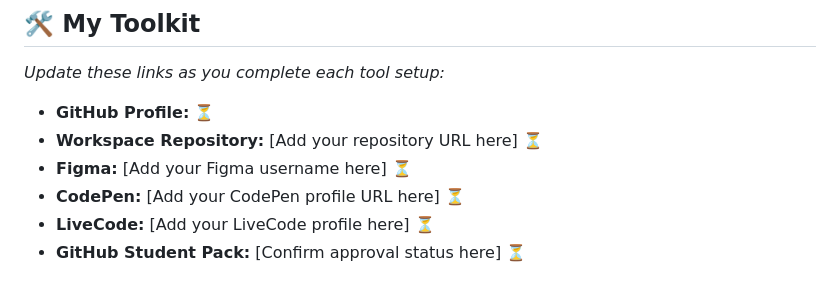
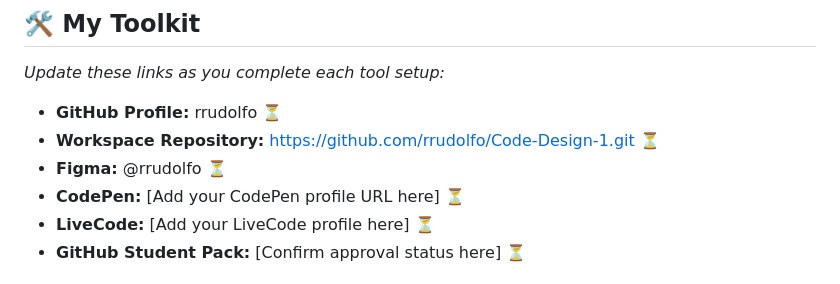
Before and after one commit to rrudolfo/Code-Design-1, a Markdown page: README.md, the part around the change. Drawn GitHub-style.

Commit message:
Update toolkit links with personal information

```diff
--- a/README.md
+++ b/README.md
@@ -55,9 +55,9 @@ As you complete each tool setup, **come back and update the "My Toolkit" section
 
 ## 🛠️ **My Toolkit**
 *Update these links as you complete each tool setup:*
-- **GitHub Profile:**  ⏳
-- **Workspace Repository:** [Add your repository URL here] ⏳
-- **Figma:** [Add your Figma username here] ⏳
+- **GitHub Profile:**  rrudolfo ⏳
+- **Workspace Repository:** https://github.com/rrudolfo/Code-Design-1.git ⏳
+- **Figma:** @rrudolfo ⏳
 - **CodePen:** [Add your CodePen profile URL here] ⏳
 - **LiveCode:** [Add your LiveCode profile here] ⏳
 - **GitHub Student Pack:** [Confirm approval status here] ⏳
```
